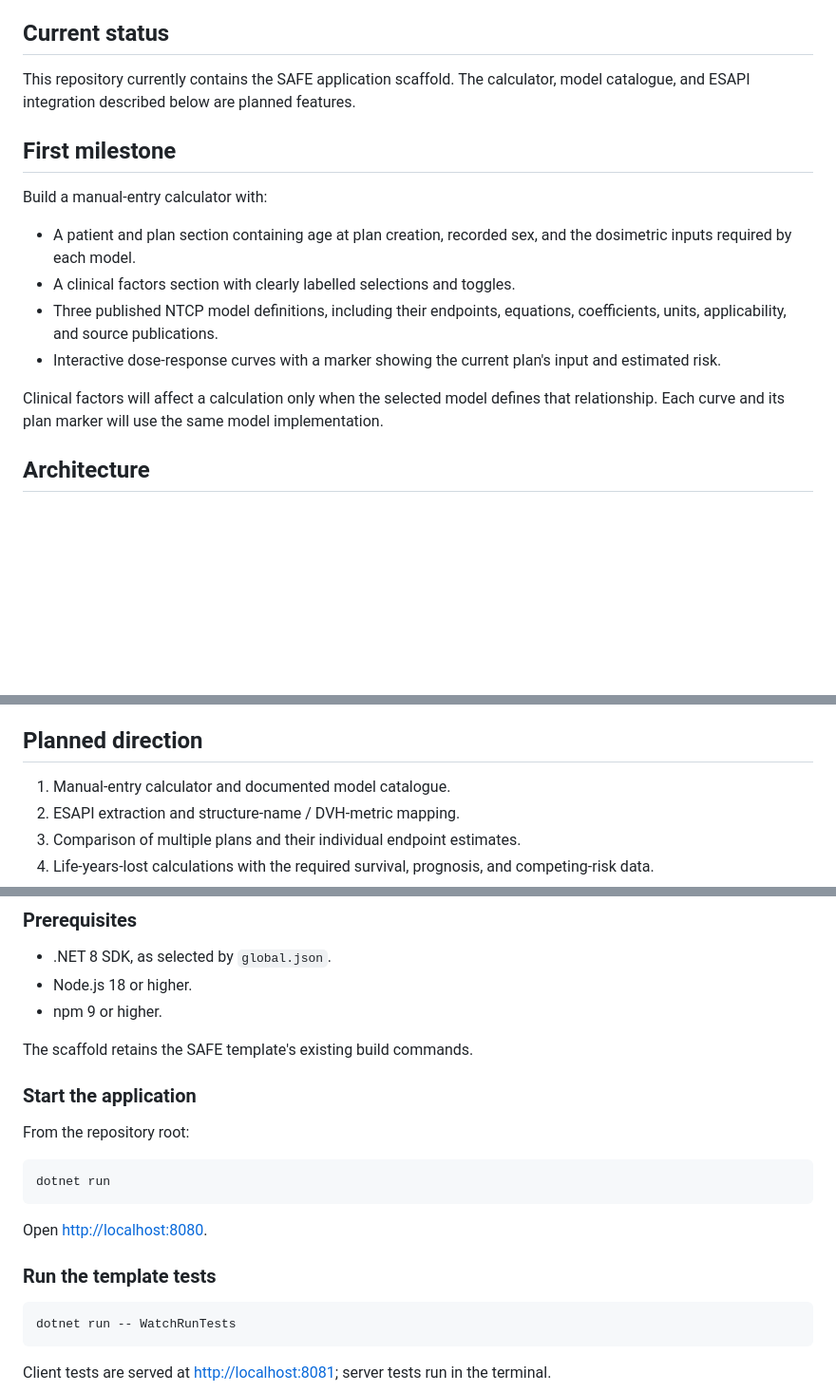
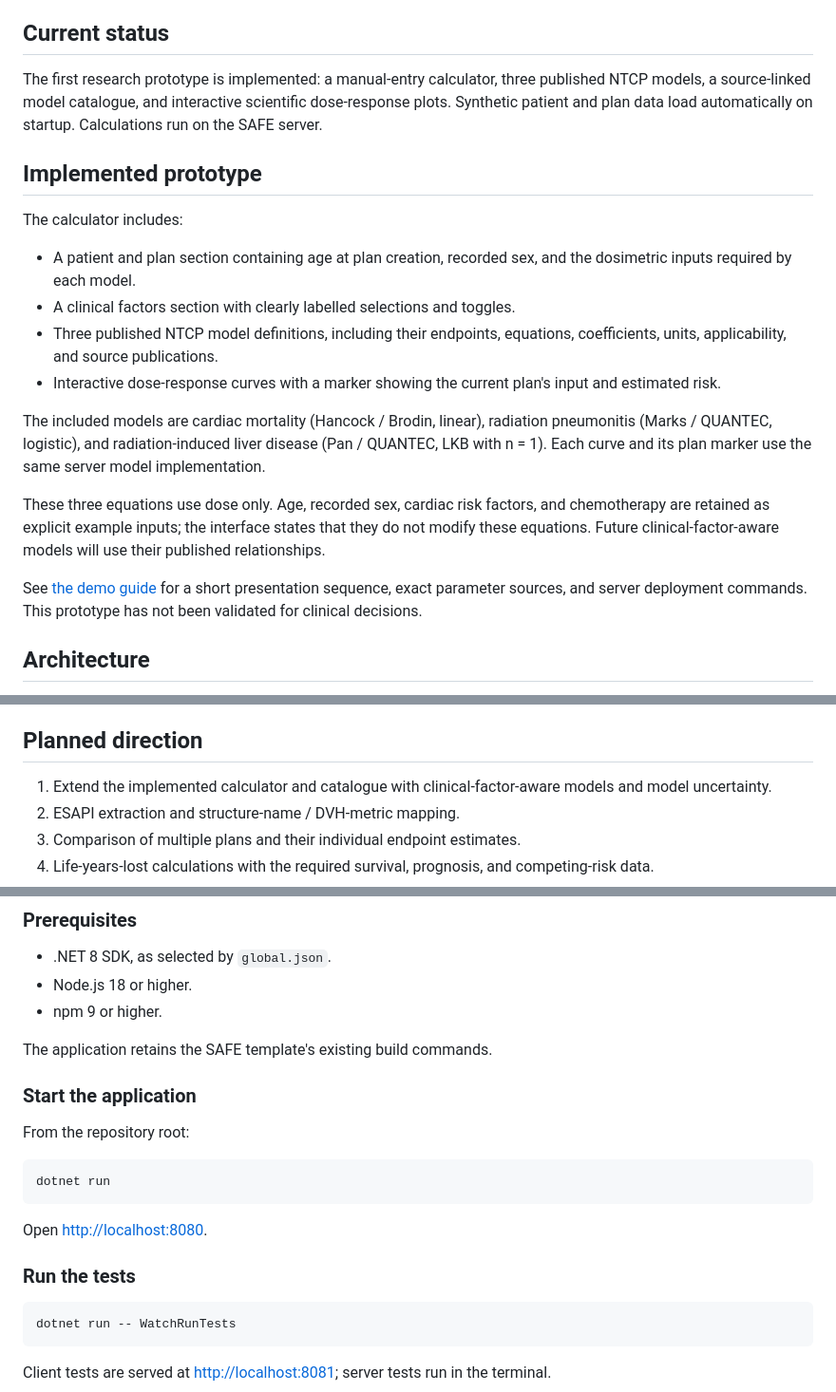
Before and after one commit to emintavlayan/risk-based-radiotherapy-planning, a Markdown page: README.md, 3 parts joined by grey strips. Shown at 95% size. Rendered like a GitHub page; blank space fills up the shorter version.

Commit message:
feat: add the three-model NTCP calculator and research demo

````diff
--- a/README.md
+++ b/README.md
@@ -6,18 +6,22 @@ The initial research focus is lymphoma. The intended workflow combines plan dosi
 
 ## Current status
 
-This repository currently contains the SAFE application scaffold. The calculator, model catalogue, and ESAPI integration described below are planned features.
+The first research prototype is implemented: a manual-entry calculator, three published NTCP models, a source-linked model catalogue, and interactive scientific dose-response plots. Synthetic patient and plan data load automatically on startup. Calculations run on the SAFE server.
 
-## First milestone
+## Implemented prototype
 
-Build a manual-entry calculator with:
+The calculator includes:
 
 - A patient and plan section containing age at plan creation, recorded sex, and the dosimetric inputs required by each model.
 - A clinical factors section with clearly labelled selections and toggles.
 - Three published NTCP model definitions, including their endpoints, equations, coefficients, units, applicability, and source publications.
 - Interactive dose-response curves with a marker showing the current plan's input and estimated risk.
 
-Clinical factors will affect a calculation only when the selected model defines that relationship. Each curve and its plan marker will use the same model implementation.
+The included models are cardiac mortality (Hancock / Brodin, linear), radiation pneumonitis (Marks / QUANTEC, logistic), and radiation-induced liver disease (Pan / QUANTEC, LKB with n = 1). Each curve and its plan marker use the same server model implementation.
+
+These three equations use dose only. Age, recorded sex, cardiac risk factors, and chemotherapy are retained as explicit example inputs; the interface states that they do not modify these equations. Future clinical-factor-aware models will use their published relationships.
+
+See [the demo guide](docs/DEMO.md) for a short presentation sequence, exact parameter sources, and server deployment commands. This prototype has not been validated for clinical decisions.
 
 ## Architecture
 
@@ -40,7 +44,7 @@ Manual entry and ESAPI import will feed the same calculation workflow. Patient a
 
 ## Planned direction
 
-1. Manual-entry calculator and documented model catalogue.
+1. Extend the implemented calculator and catalogue with clinical-factor-aware models and model uncertainty.
 2. ESAPI extraction and structure-name / DVH-metric mapping.
 3. Comparison of multiple plans and their individual endpoint estimates.
 4. Life-years-lost calculations with the required survival, prognosis, and competing-risk data.
@@ -57,7 +61,7 @@ Life years lost is one outcome within the broader risk profile. Endpoint probabi
 - Node.js 18 or higher.
 - npm 9 or higher.
 
-The scaffold retains the SAFE template's existing build commands.
+The application retains the SAFE template's existing build commands.
 
 ### Start the application
 
@@ -69,7 +73,7 @@ dotnet run
 
 Open <http://localhost:8080>.
 
-### Run the template tests
+### Run the tests
 
 ```sh
 dotnet run -- WatchRunTests
````
Also changed, not shown: other parts of README.md (+2 -0 lines).
